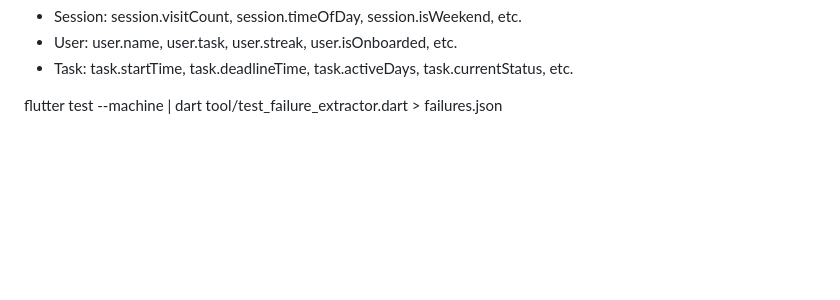
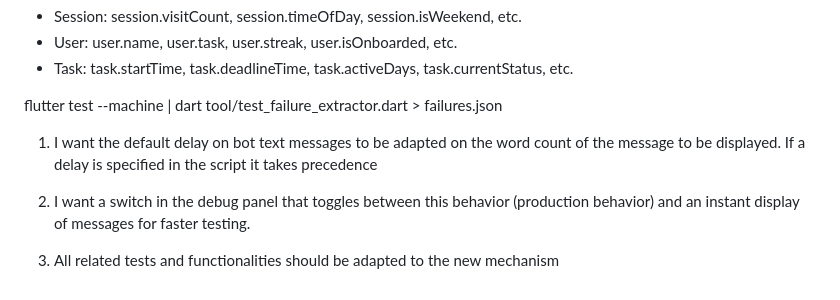
Before and after one commit to jipijipi/goodideed, a Markdown page: noexc/docs/WIP.md, the part around the change. GitHub-like rendering; blank space fills up the shorter version.

Commit message:
chat behavior update to come

```diff
--- a/noexc/docs/WIP.md
+++ b/noexc/docs/WIP.md
@@ -143,3 +143,9 @@ After setting the task, if the user *FIRST* checks in on :
 
 
 flutter test --machine | dart tool/test_failure_extractor.dart > failures.json
+
+1) I want the default delay on bot text messages to be adapted on the word count of the message to be displayed. If a delay is specified in the script it takes precedence
+
+2) I want a switch in the debug panel that toggles between this behavior (production behavior) and an instant display of messages for faster testing.
+
+3) All related tests and functionalities should be adapted to the new mechanism
```
